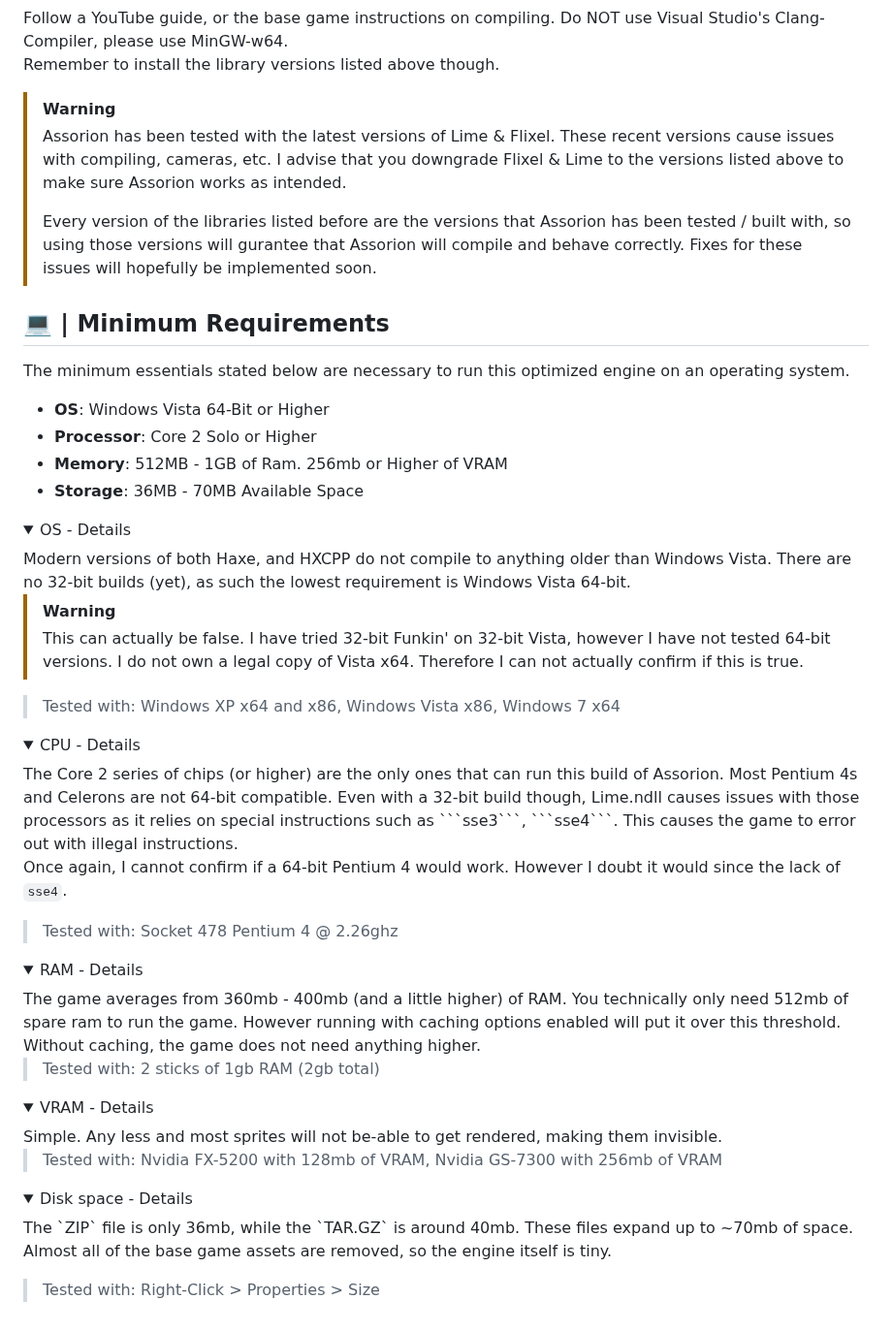
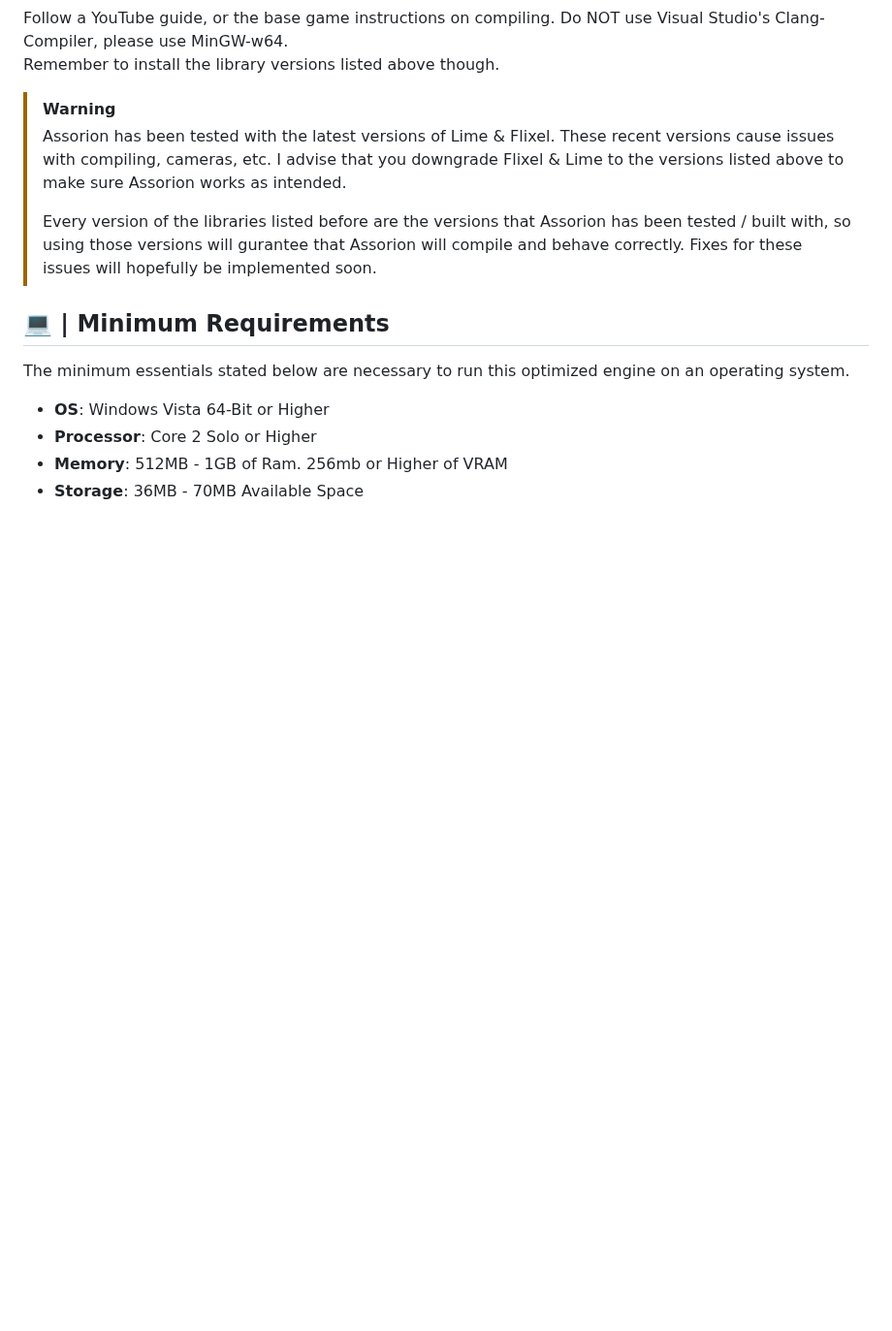
Before and after one commit to Assorion/FNF-Assorion-Mirror, a Markdown page: README.md, the part around the change. Shown at 97% size. GitHub-like rendering; folded sections open; blank space fills up the shorter version.

````diff
--- a/README.md
+++ b/README.md
@@ -129,48 +129,3 @@ The minimum essentials stated below are necessary to run this optimized engine o
 - **Processor**: Core 2 Solo or Higher
 - **Memory**: 512MB - 1GB of Ram. 256mb or Higher of VRAM
 - **Storage**: 36MB - 70MB Available Space
-
-<details>
-<summary>OS - Details</summary>
-Modern versions of both Haxe, and HXCPP do not compile to anything older than Windows Vista. There are no 32-bit builds (yet), as such the lowest requirement is Windows Vista 64-bit.
-
-> [!WARNING]
-> This can actually be false. I have tried 32-bit Funkin' on 32-bit Vista, however I have not tested 64-bit versions. I do not own a legal copy of Vista x64.
-> Therefore I can not actually confirm if this is true.
-
-> Tested with: Windows XP x64 and x86, Windows Vista x86, Windows 7 x64
-</details>
-
-<details>
-<summary>CPU - Details</summary>
-The Core 2 series of chips (or higher) are the only ones that can run this build of Assorion. Most Pentium 4s and Celerons are not 64-bit compatible. Even with a 32-bit build though, Lime.ndll causes issues with those
-processors as it relies on special instructions such as ```sse3```, ```sse4```. This causes the game to error out with illegal instructions.
-
-Once again, I cannot confirm if a 64-bit Pentium 4 would work. However I doubt it would since the lack of `sse4`.
-
-> Tested with: Socket 478 Pentium 4 @ 2.26ghz
-</details>
-
-<details>
-<summary>RAM - Details</summary>
-The game averages from 360mb - 400mb (and a little higher) of RAM. You technically only need 512mb of spare ram to run the game. However running with caching options enabled will put it over this threshold.
-Without caching, the game does not need anything higher.
-
-> Tested with: 2 sticks of 1gb RAM (2gb total)
-</details>
-
-<details>
-<summary>VRAM - Details</summary>
-Simple. Any less and most sprites will not be-able to get rendered, making them invisible.
-
-> Tested with: Nvidia FX-5200 with 128mb of VRAM, Nvidia GS-7300 with 256mb of VRAM
-</details>
-
-<details>
-<summary>Disk space - Details</summary>
-The `ZIP` file is only 36mb, while the `TAR.GZ` is around 40mb. These files expand up to ~70mb of space.
-
-Almost all of the base game assets are removed, so the engine itself is tiny.
-
-> Tested with: Right-Click > Properties > Size
-</details>
````
